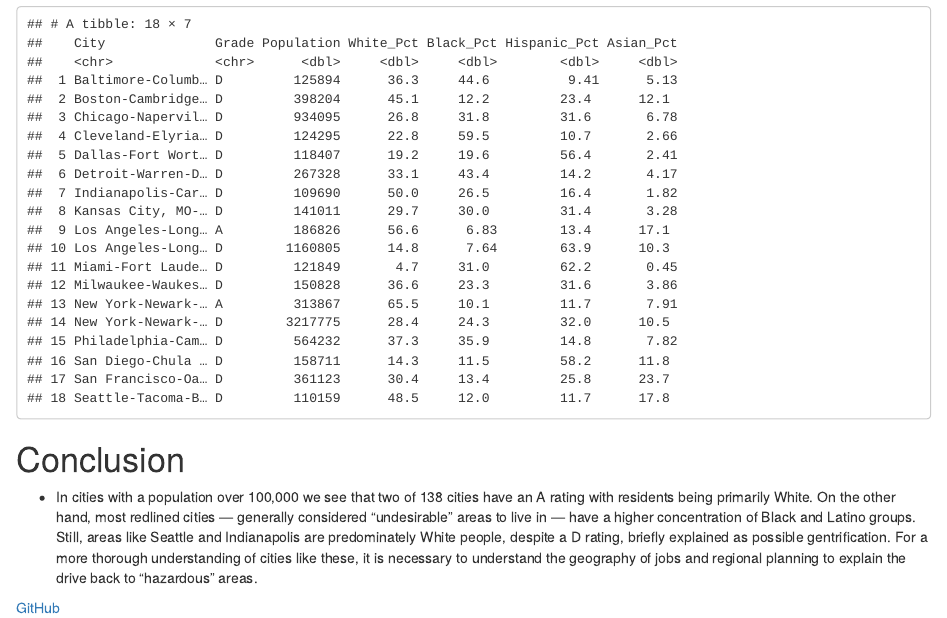
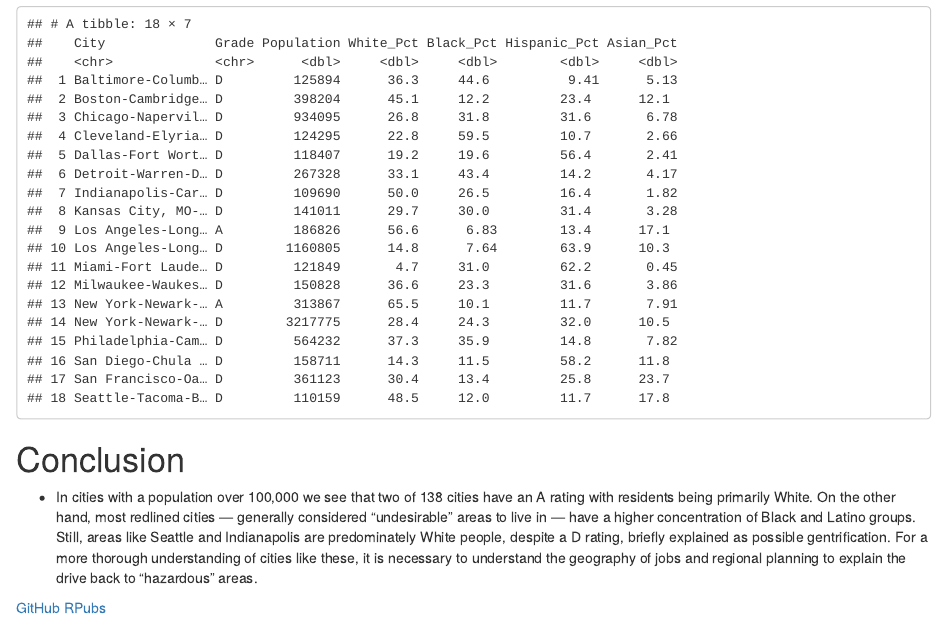
Before and after one commit to crystaliquezada/loading_transformations_1, an R Markdown document (Loading_Transformations_1.Rmd): the page in a window 1100 px wide, from 440 px down. Rendered offline with R 4.5, knitr and Pandoc, with nearby package versions.

Commit message:
Add files via upload

```diff
--- a/Loading_Transformations_1.Rmd
+++ b/Loading_Transformations_1.Rmd
@@ -31,3 +31,4 @@ metro_grades %>%
 - In cities with a population over 100,000 we see that two of 138 cities have an A rating with residents being primarily White. On the other hand, most redlined cities — generally considered "undesirable" areas to live in — have a higher concentration of Black and Latino groups. Still, areas like Seattle and Indianapolis are predominately White people, despite a D rating, briefly explained as possible gentrification. For a more thorough understanding of cities like these, it is necessary to understand the geography of jobs and regional planning to explain the drive back to "hazardous" areas.
 
 [GitHub](https://github.com/crystaliquezada/loading_transformations_1)
+[RPubs](https://rpubs.com/crystaliquezada/Loading_Transformations_1)
```
